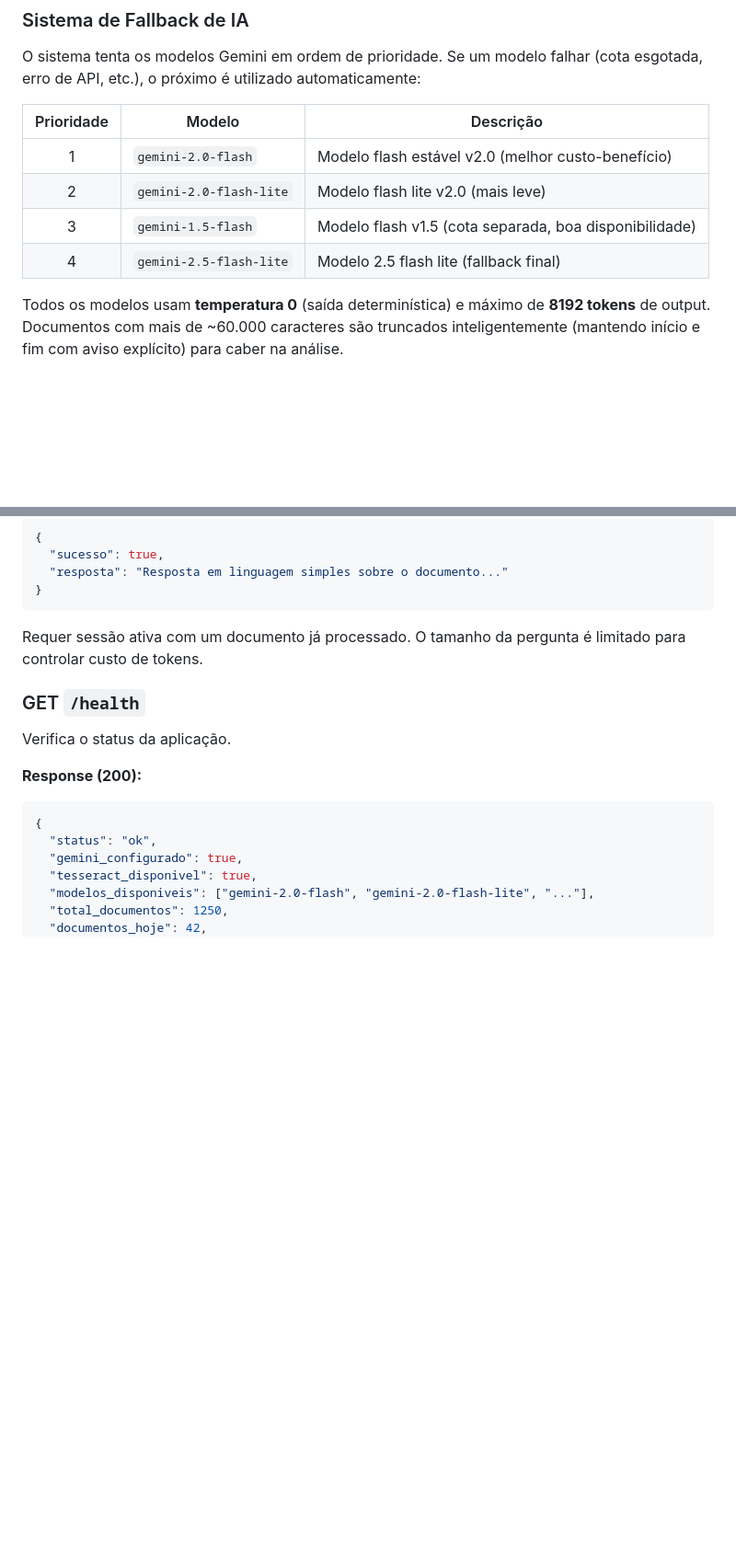
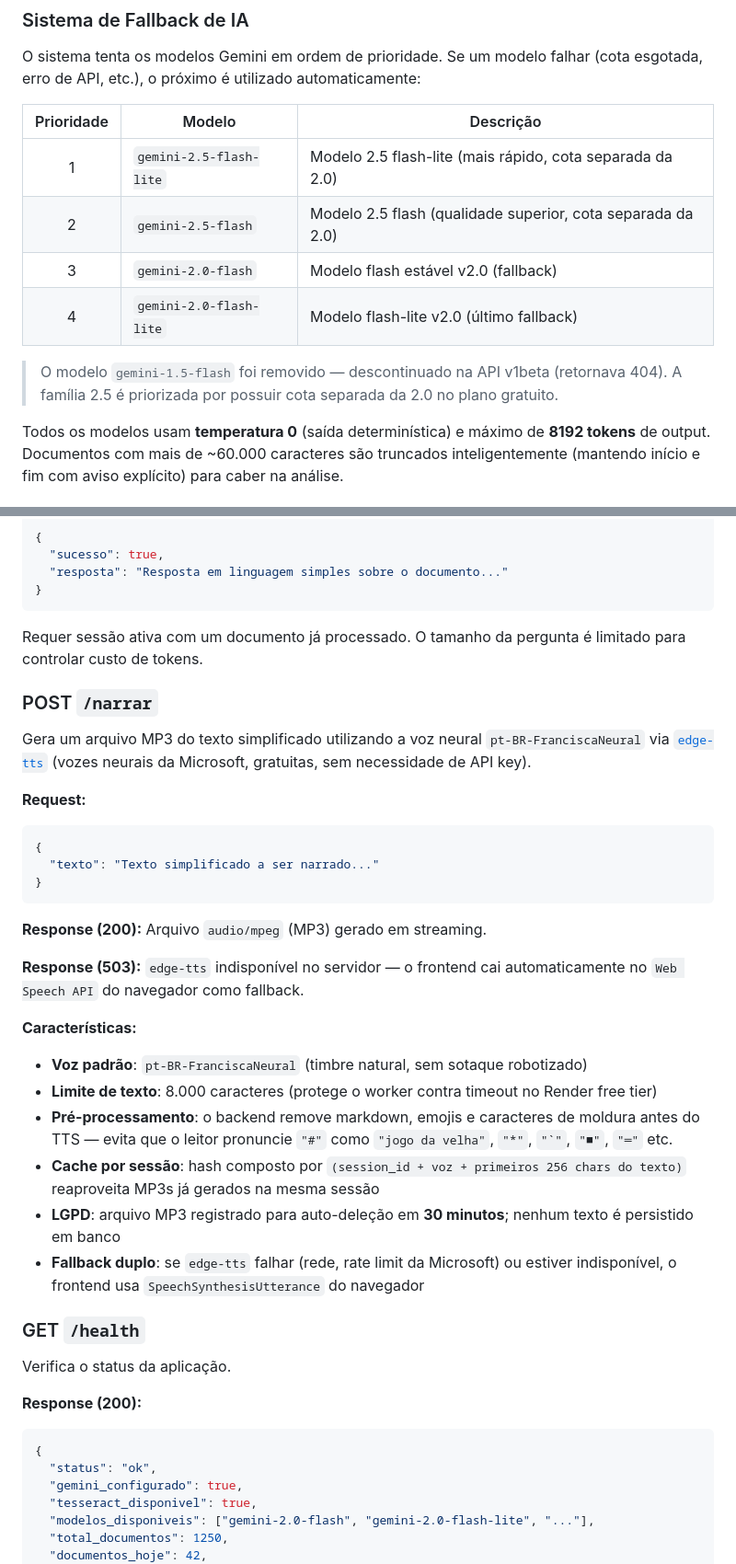
Before and after one commit to andreviniciusdioliveira/projeto-linguaguem-simples, a Markdown page: README.md, 2 parts joined by grey strips. Shown at 92% size. Rendered like a GitHub page; blank space fills up the shorter version.

Commit message:
Atualizar README com narração via edge-tts e nova ordem de modelos Gemini
- Adiciona seção do endpoint POST /narrar (voz neural pt-BR-FranciscaNeural)
- Documenta limpeza de markdown/emojis antes do TTS (evita "jogo da velha")
- Atualiza fallback dos modelos Gemini: 2.5-flash-lite -> 2.5-flash -> 2.0-flash -> 2.0-flash-lite
- Remove referência a gemini-1.5-flash (descontinuado na API v1beta)
- Adiciona edge-tts 6.1.18 na lista de dependências
- Inclui limites de narração (8000 chars, MP3 auto-deletado em 30min) na seção LGPD

````diff
--- a/README.md
+++ b/README.md
@@ -166,10 +167,12 @@ O sistema tenta os modelos Gemini em ordem de prioridade. Se um modelo falhar (c
 
 | Prioridade | Modelo | Descrição |
 |:----------:|--------|-----------|
-| 1 | `gemini-2.0-flash` | Modelo flash estável v2.0 (melhor custo-benefício) |
-| 2 | `gemini-2.0-flash-lite` | Modelo flash lite v2.0 (mais leve) |
-| 3 | `gemini-1.5-flash` | Modelo flash v1.5 (cota separada, boa disponibilidade) |
-| 4 | `gemini-2.5-flash-lite` | Modelo 2.5 flash lite (fallback final) |
+| 1 | `gemini-2.5-flash-lite` | Modelo 2.5 flash-lite (mais rápido, cota separada da 2.0) |
+| 2 | `gemini-2.5-flash` | Modelo 2.5 flash (qualidade superior, cota separada da 2.0) |
+| 3 | `gemini-2.0-flash` | Modelo flash estável v2.0 (fallback) |
+| 4 | `gemini-2.0-flash-lite` | Modelo flash-lite v2.0 (último fallback) |
+
+> O modelo `gemini-1.5-flash` foi removido — descontinuado na API v1beta (retornava 404). A família 2.5 é priorizada por possuir cota separada da 2.0 no plano gratuito.
 
 Todos os modelos usam **temperatura 0** (saída determinística) e máximo de **8192 tokens** de output. Documentos com mais de ~60.000 caracteres são truncados inteligentemente (mantendo início e fim com aviso explícito) para caber na análise.
 
@@ -569,6 +573,30 @@ Permite que o usuário faça perguntas sobre o documento já processado. O chat
 
 Requer sessão ativa com um documento já processado. O tamanho da pergunta é limitado para controlar custo de tokens.
 
+### POST `/narrar`
+
+Gera um arquivo MP3 do texto simplificado utilizando a voz neural `pt-BR-FranciscaNeural` via [`edge-tts`](https://github.com/rany2/edge-tts) (vozes neurais da Microsoft, gratuitas, sem necessidade de API key).
+
+**Request:**
+```json
+{
+  "texto": "Texto simplificado a ser narrado..."
+}
+```
+
+**Response (200):** Arquivo `audio/mpeg` (MP3) gerado em streaming.
+
+**Response (503):** `edge-tts` indisponível no servidor — o frontend cai automaticamente no `Web Speech API` do navegador como fallback.
+
+**Características:**
+
+- **Voz padrão**: `pt-BR-FranciscaNeural` (timbre natural, sem sotaque robotizado)
+- **Limite de texto**: 8.000 caracteres (protege o worker contra timeout no Render free tier)
+- **Pré-processamento**: o backend remove markdown, emojis e caracteres de moldura antes do TTS — evita que o leitor pronuncie `"#"` como `"jogo da velha"`, `"*"`, `` "`" ``, `"■"`, `"═"` etc.
+- **Cache por sessão**: hash composto por `(session_id + voz + primeiros 256 chars do texto)` reaproveita MP3s já gerados na mesma sessão
+- **LGPD**: arquivo MP3 registrado para auto-deleção em **30 minutos**; nenhum texto é persistido em banco
+- **Fallback duplo**: se `edge-tts` falhar (rede, rate limit da Microsoft) ou estiver indisponível, o frontend usa `SpeechSynthesisUtterance` do navegador
+
 ### GET `/health`
 
 Verifica o status da aplicação.
````
Also changed, not shown: other parts of README.md (+5 -0 lines).
